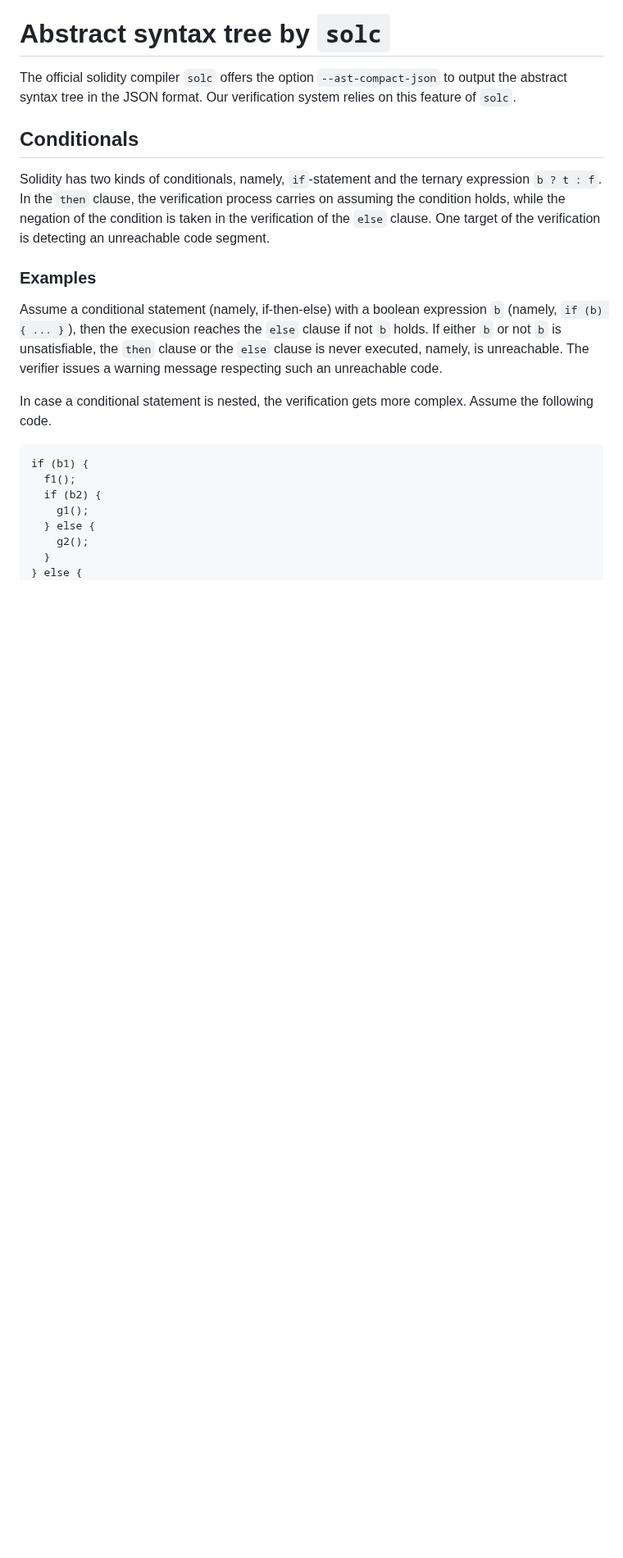
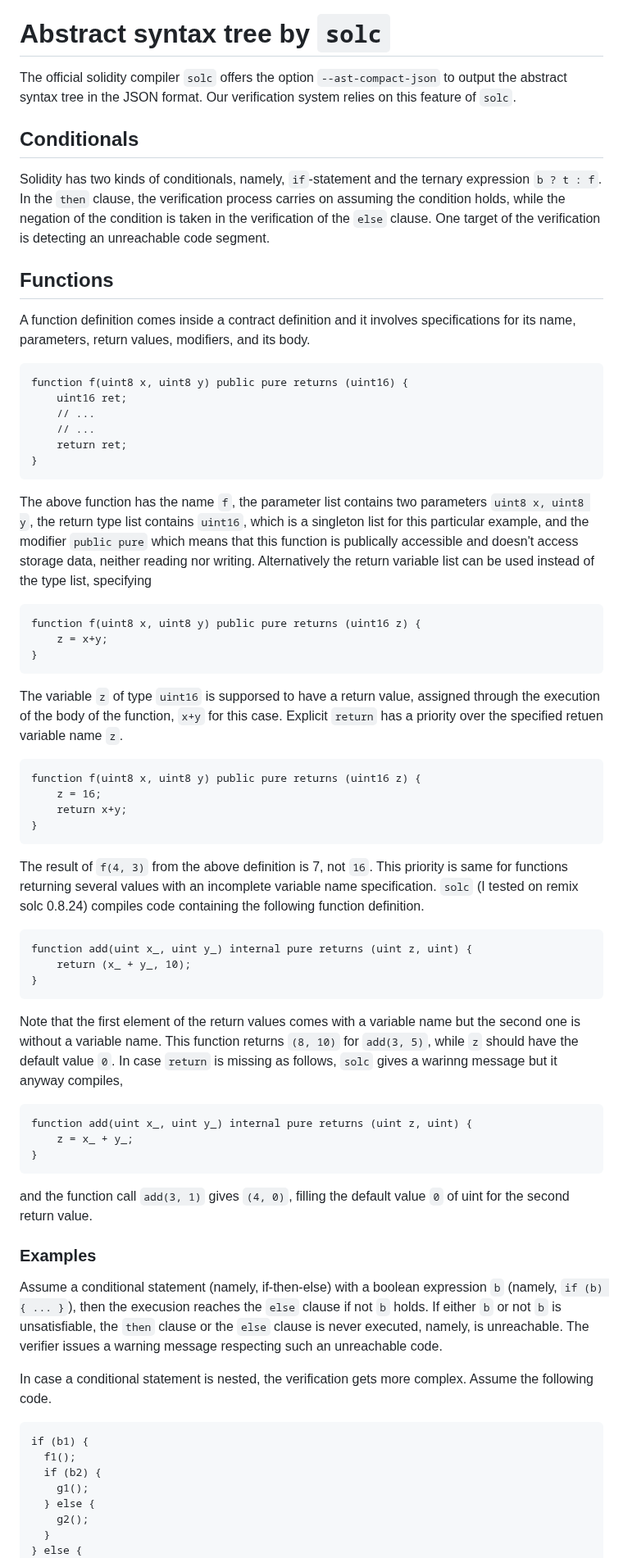
Before and after one commit to miyamok/smartcontract-verification, a Markdown page: README.md, the part around the change. Shown at 82% size. Drawn GitHub-style; blank space fills up the shorter version.

````diff
--- a/README.md
+++ b/README.md
@@ -29,6 +29,48 @@ Solidity has two kinds of conditionals, namely, <code>if</code>-statement and th
 In the <code>then</code> clause, the verification process carries on assuming the condition holds, while the negation of the condition is taken in the verification of the <code>else</code> clause.
 One target of the verification is detecting an unreachable code segment.
 
+## Functions
+
+A function definition comes inside a contract definition and it involves specifications for its name, parameters, return values, modifiers, and its body.
+```
+function f(uint8 x, uint8 y) public pure returns (uint16) {
+    uint16 ret;
+    // ...
+    // ...
+    return ret;
+}
+```
+The above function has the name <code>f</code>, the parameter list contains two parameters <code>uint8 x, uint8 y</code>, the return type list contains <code>uint16</code>, which is a singleton list for this particular example, and the modifier <code>public pure</code> which means that this function is publically accessible and doesn't access storage data, neither reading nor writing.
+Alternatively the return variable list can be used instead of the type list, specifying
+```
+function f(uint8 x, uint8 y) public pure returns (uint16 z) {
+    z = x+y;
+}
+```
+The variable <code>z</code> of type <code>uint16</code> is supporsed to have a return value, assigned through the execution of the body of the function, <code>x+y</code> for this case.  Explicit <code>return</code> has a priority over the specified retuen variable name <code>z</code>.
+```
+function f(uint8 x, uint8 y) public pure returns (uint16 z) {
+    z = 16;
+    return x+y;
+}
+```
+The result of <code>f(4, 3)</code> from the above definition is </code>7</code>, not <code>16</code>.
+This priority is same for functions returning several values with an incomplete variable name specification.
+<code>solc</code> (I tested on remix solc 0.8.24) compiles code containing the following function definition.
+```
+function add(uint x_, uint y_) internal pure returns (uint z, uint) {
+    return (x_ + y_, 10);
+}
+```
+Note that the first element of the return values comes with a variable name but the second one is without a variable name.
+This function returns <code>(8, 10)</code> for <code>add(3, 5)</code>, while <code>z</code> should have the default value <code>0</code>.
+In case <code>return</code> is missing as follows, <code>solc</code> gives a warinng message but it anyway compiles,
+```
+function add(uint x_, uint y_) internal pure returns (uint z, uint) {
+    z = x_ + y_;
+}
+```
+and the function call <code>add(3, 1)</code> gives <code>(4, 0)</code>, filling the default value <code>0</code> of uint for the second return value.
 ### Examples
 Assume a conditional statement (namely, if-then-else) with a boolean expression <code>b</code> (namely, <code>if (b) { ... }</code>), then the execusion reaches the <code>else</code> clause if not <code>b</code> holds.
 If either <code>b</code> or not <code>b</code> is unsatisfiable, the <code>then</code> clause or the <code>else</code> clause is never executed, namely, is unreachable.
````
